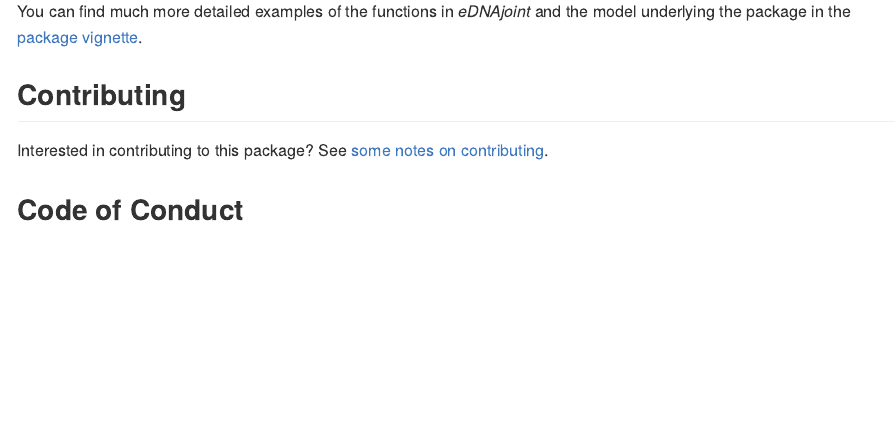
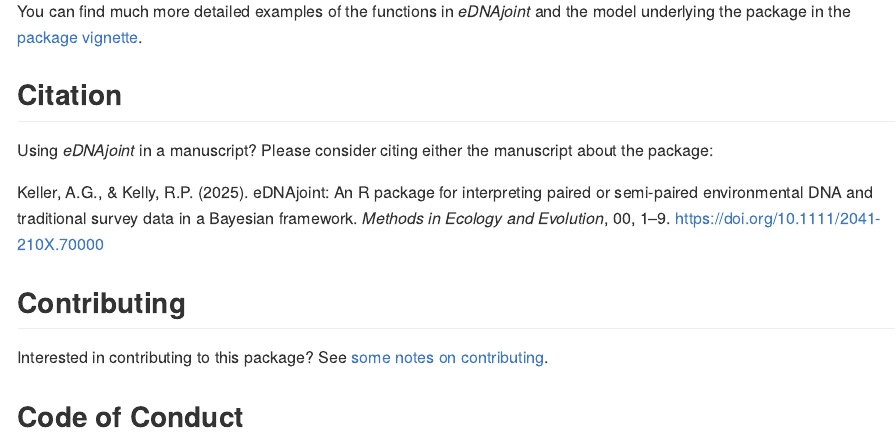
Before and after one commit to ropensci/eDNAjoint, an R Markdown document (README.Rmd): the page in a window 1100 px wide, from 1600 px down. Rendered offline with R 4.5, knitr and Pandoc, with nearby package versions; some code elsewhere in the file could not run offline; badge pictures from the web are left out.

Commit message:
added citation to markdown

```diff
--- a/README.Rmd
+++ b/README.Rmd
@@ -117,6 +117,12 @@
 and the model underlying the package in the [package
 vignette](https://ednajoint.netlify.app/).
 
+## Citation
+
+Using *eDNAjoint* in a manuscript? Please consider citing either the manuscript about the package:
+
+Keller, A.G., & Kelly, R.P. (2025). eDNAjoint: An R package for interpreting paired or semi-paired environmental DNA and traditional survey data in a Bayesian framework. *Methods in Ecology and Evolution*, 00, 1–9. https://doi.org/10.1111/2041-210X.70000
+
 ## Contributing
 
 Interested in contributing to this package? See [some notes on
```
Also changed, not shown: README.md.
